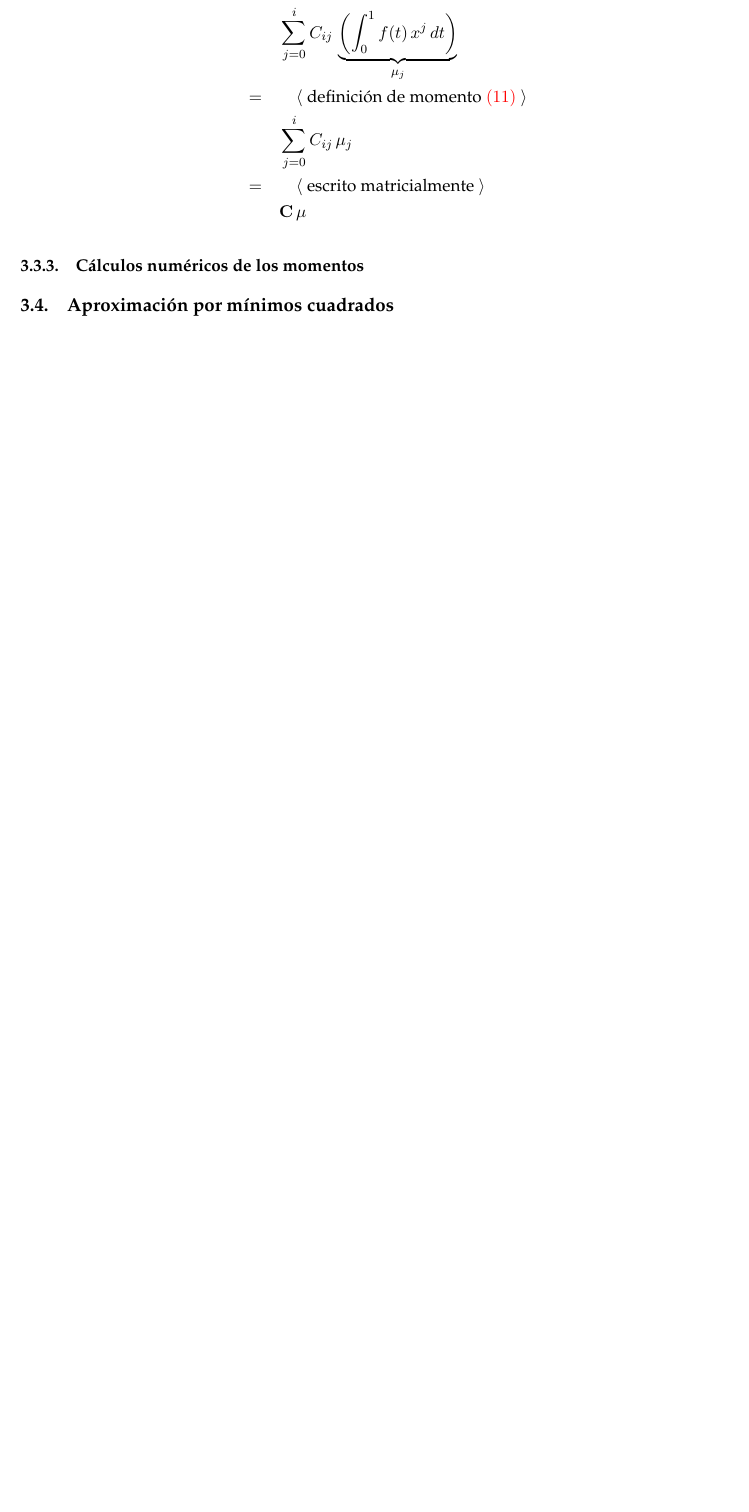
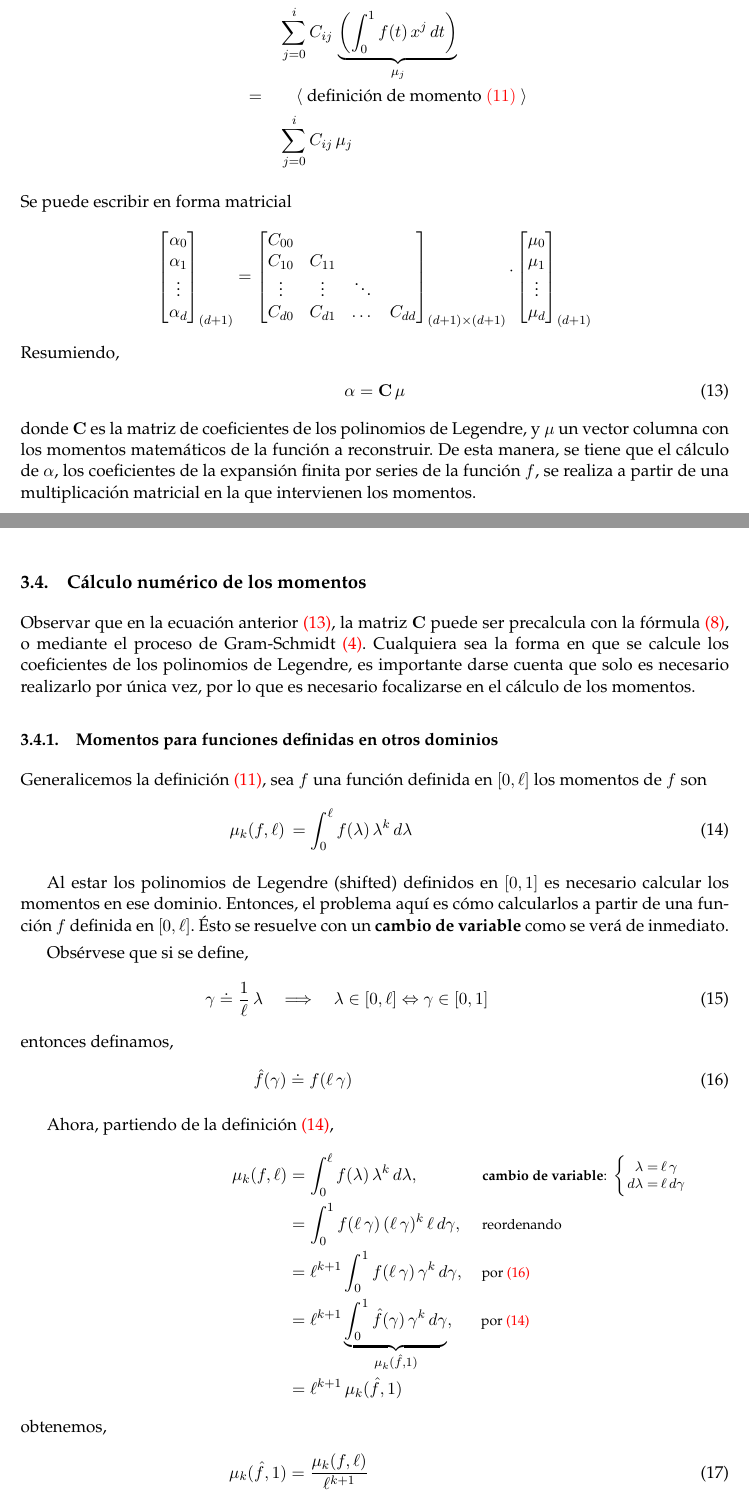
Before and after one commit to pablospe/Tesina, a LaTeX document (main.tex, which reads tex/feature_extraction.tex): part of page 12 of 13 before the commit and two parts of pages 12 and 13 of 14 after it, the two joined at a grey line, cut so that both start at the same text, the shorter picture padded with empty space. Compiled offline with pdfLaTeX; the source files are stored in an older character set and shown here as Unicode.

Commit message:
Momentos generalizados

```diff
--- a/tex/feature_extraction.tex
+++ b/tex/feature_extraction.tex
@@ -124,15 +121,105 @@ Ahora, a partir de \vspace*{-0.4cm}
  = \quad &   \quad \langle \text{~ reordenación de términos, sumatoria afuera} ~ \rangle  \\
    &   \sum_{j=0}^{i}{ C_{ij}\,\underbrace{\left( \int_{0}^{1}f(t)\,x^j\,dt \right)}_{\mu_j} } \\
  = \quad &   \quad \langle \text{~ definición de momento}~\refEQ{eq:momentos} ~ \rangle  \\
-   &   \sum_{j=0}^{i}{ C_{ij}\,\mu_j} \\
- = \quad &   \quad \langle \text{~ escrito matricialmente}~ \rangle  \\
-   &   \mathbf{C\,\mu}
+   &   \sum_{j=0}^{i}{ C_{ij}\,\mu_j}
 \end{align*}
 
 
-
-\subsubsection{Cálculos numéricos de los momentos}
+\noindent
+Se puede escribir en forma matricial
+\begin{align*}
+% alpha vector
+   \begin{bmatrix}
+    \alpha_{0} \\
+    \alpha_{1} \\
+    \vdots \\
+    \alpha_{d}
+   \end{bmatrix}_{(d+1)}
+& =
+% C matrix
+    \begin{bmatrix}
+      C_{00} \\
+      C_{10} & C_{11} \\
+      \vdots & \vdots & \ddots \\
+      C_{d0} & C_{d1} & \dots & C_{dd}
+    \end{bmatrix}_{(d+1)\times(d+1)} \dot ~
+% mu vector
+\begin{bmatrix}
+    \mu_{0} \\
+    \mu_{1} \\
+    \vdots \\
+    \mu_{d}
+   \end{bmatrix}_{(d+1)}
+\end{align*}
+Resumiendo,
+\begin{align}
+\label{eq:HMP}
+   \mathbf{\alpha} & = \mathbf{C\,\mu}
+\end{align}
+donde $\mathbf{C}$ es la matriz de coeficientes de los polinomios de Legendre, y $\mathbf{\mu}$ un vector columna con los momentos matemáticos de la función a reconstruir. De esta manera, se tiene que el cálculo de~$\mathbf{\alpha}$, los coeficientes de la expansión finita por series de la función~$f$, se realiza a partir de una multiplicación matricial en la que intervienen los momentos.
 
 
-\subsection{Aproximación por mínimos cuadrados}
+\subsection{Cálculo numérico de los momentos}
+Observar que en la ecuación anterior~\refEQ{eq:HMP}, la matriz~$\mathbf{C}$ puede ser precalcula con la fórmula~\refEQ{eq:legendre_coefficients}, o mediante el proceso de Gram-Schmidt~\refEQ{eq:Gram-Schmidt}. Cualquiera sea la forma en que se calcule los coeficientes de los polinomios de Legendre, es importante darse cuenta que solo es necesario realizarlo por única vez, por lo que es necesario focalizarse en el cálculo de los momentos.
+
+
+\subsubsection{Momentos para funciones definidas en otros dominios}
+Generalicemos la definición \refEQ{eq:momentos}, sea $f$ una función definida en $[0,\ell]$ los momentos de~$f$ son
+\begin{align}
+\label{eq:momentos_con_param}
+\mu_{k}(f,\ell) \, & =\int_{0}^{\ell}{f(\lambda)\,\lambda^k\,d\lambda} \hspace*{13.5ex}
+\end{align}
+%  $[0,\ell]$
+% sección \ref{legendre}
+
+Al estar los polinomios de Legendre (shifted) definidos en $[0,1]$ es necesario calcular los momentos en ese dominio. Entonces, el problema aquí es cómo calcularlos a partir de una función~$f$ definida en $[0,\ell]$. Ésto se resuelve con un \textbf{cambio de variable} como se verá de inmediato.
+
+Obsérvese que si se define,
+\begin{align}
+\gamma  & \doteq \frac{1}{\ell}\,\lambda  \quad \Longrightarrow \quad \lambda \in [0,\ell] \Leftrightarrow \gamma \in [0,1]  \hspace*{7ex}
+\end{align}
+entonces definamos,
+\begin{align}
+\label{eq:f_hat}
+\hat{f}(\gamma) & \doteq f(\ell\,\gamma)  \hspace*{18ex} % = f(\lambda)
+\end{align}
+
+Ahora, partiendo de la definición \refEQ{eq:momentos_con_param},
+\begin{align*}
+\hspace*{4cm}  \mu_{k}(f,\ell) & = \int_{0}^{\ell}{f(\lambda)\,\lambda^k\,d\lambda}, \hspace*{7.9ex}
+\begin{footnotesize}
+\text{\textbf{cambio de variable}:}~
+\left\{\hspace*{-1ex}
+            \begin{array}{rl}
+               \lambda  = & \hspace*{-2ex} \ell\,\gamma \\
+               d\lambda = & \hspace*{-2ex} \ell\,d\gamma
+            \end{array}
+\right.
+\end{footnotesize} \\
+& = \int_{0}^{1}{f(\ell\,\gamma)\,(\ell\,\gamma)^k\,\ell\,d\gamma}, \hspace*{2.4ex}
+\begin{footnotesize}\text{reordenando}\end{footnotesize} \\
+& = \ell^{k+1}\int_{0}^{1}{f(\ell\,\gamma)\,\gamma^k\,d\gamma}, \quad
+\begin{footnotesize}\text{por \refEQ{eq:f_hat}}\end{footnotesize} \\
+& = \ell^{k+1}\underbrace{\int_{0}^{1}{\hat{f}(\gamma)\,\gamma^k\,d\gamma}}_{\mu_{k}(\hat{f},1)}, \hspace*{3.3ex}
+\begin{footnotesize}\text{por \refEQ{eq:momentos_con_param}}\end{footnotesize} \\
+& = \ell^{k+1}\,\mu_{k}(\hat{f},1)
+\end{align*}
+obtenemos,
+\begin{align}
+\label{eq:momentos_f_hat}
+\mu_{k}(\hat{f},1)  & = \frac{\mu_{k}(f,\ell)}{\ell^{k+1}} \hspace*{19ex}
+\end{align}
+
+
+Por lo tanto, se utilizarán los momentos generalizados de la función~$f$ original en $[0,\ell]$ para calcular los momentos de la función~$\hat{f}$ en el dominio que se necesitan, es decir, $[0,1]$.
+
+
+
+% \subsubsection{Cálculo numérico de los momentos}
+% Se asume que muestras de $f$ irán recibiendo en tiempo real.
+% que las funciones que se aproximan
+
+
+
+% \subsection{Aproximación por mínimos cuadrados}
 \label{leastSquare}
```
Also changed, not shown: tex/feature_extraction.tex (15 more changed lines).
